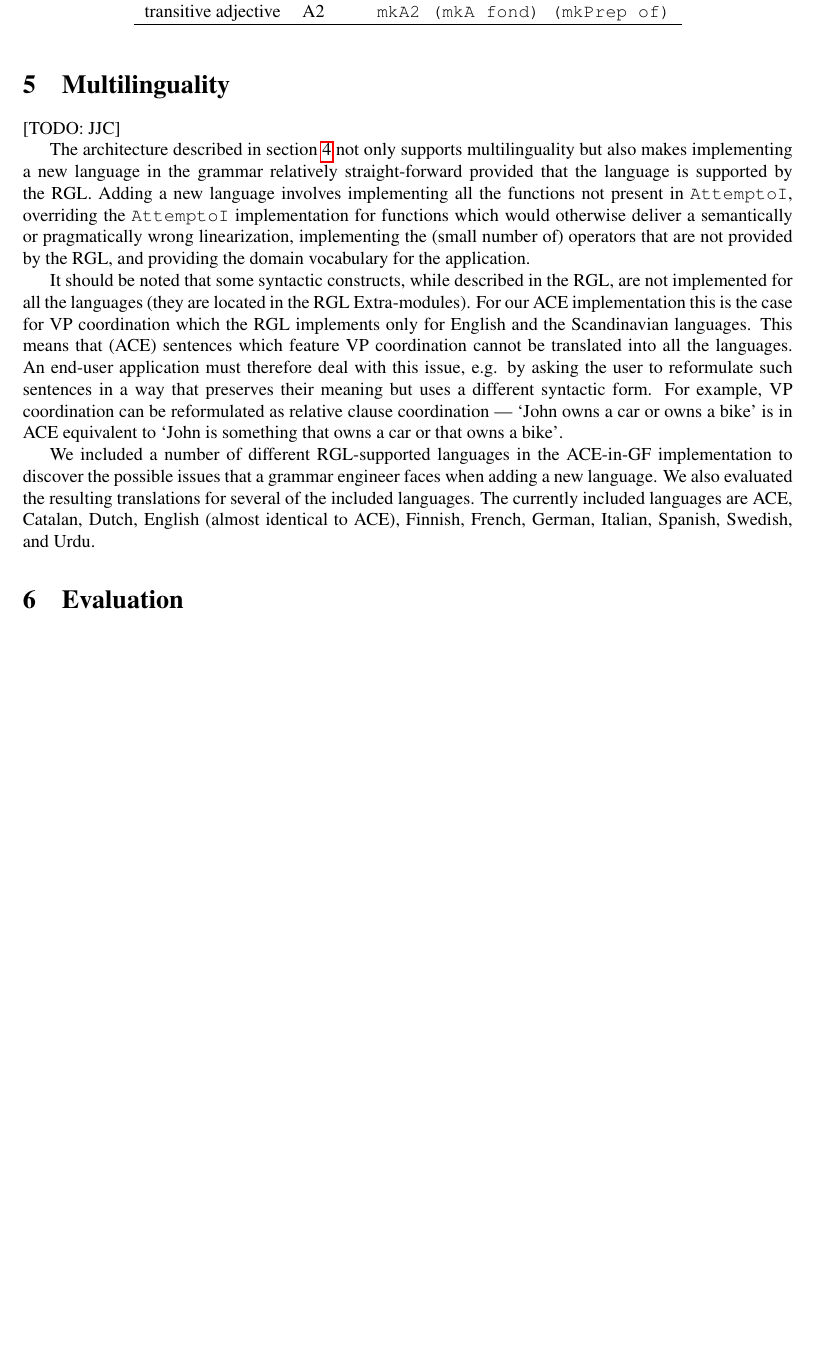
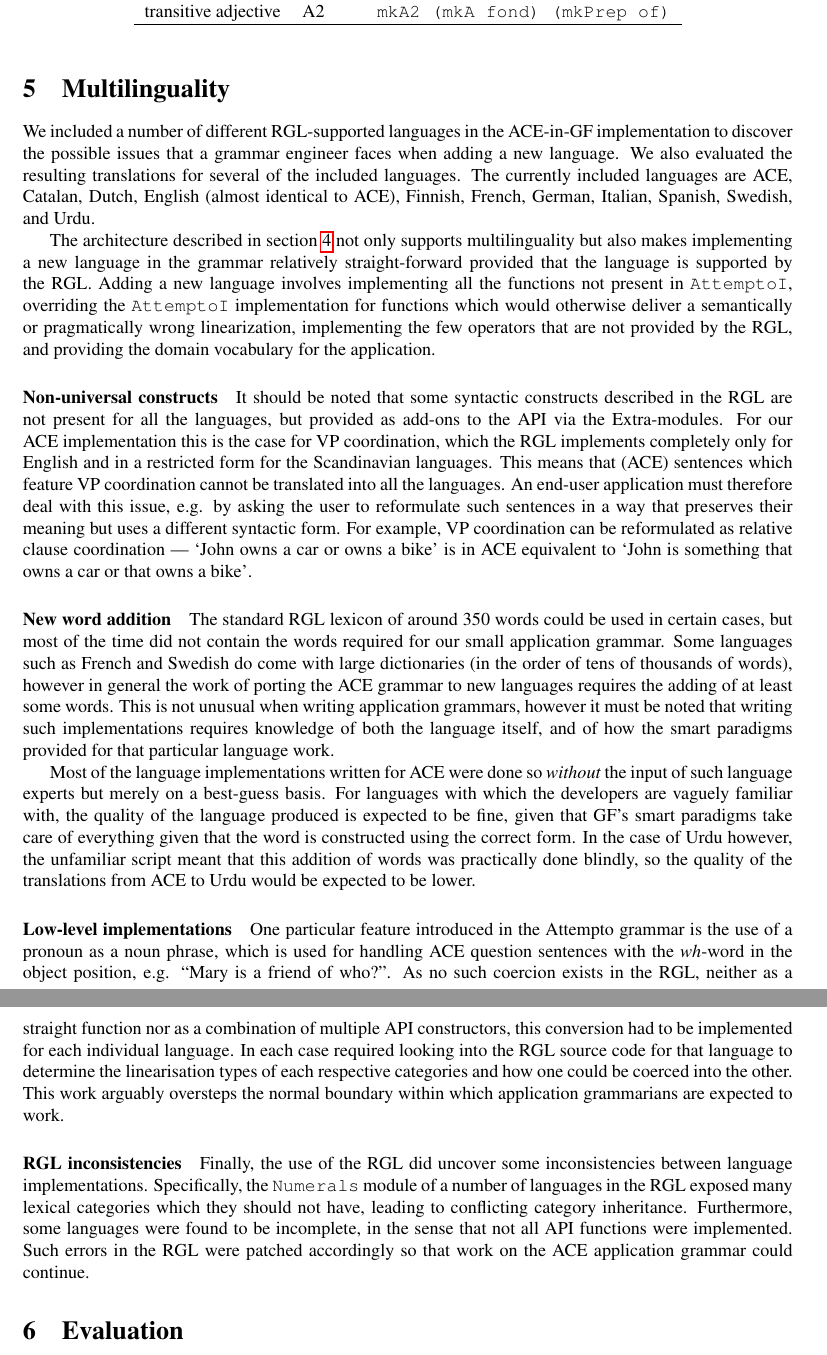
Before and after one commit to Attempto/ACE-in-GF, a LaTeX paper (docs/d11_1/d11_1.tex): part of page 6 of 8 before the commit and two parts of pages 6 and 7 of 9 after it, the two joined at a grey line, cut so that both start at the same text, the shorter picture padded with empty space. Compiled offline with pdfLaTeX.

Commit message:
Added section on multilinguality

```diff
--- a/docs/d11_1/d11_1.tex
+++ b/docs/d11_1/d11_1.tex
@@ -451,30 +451,6 @@ transitive adjective & A2 & \xp{mkA2 (mkA fond) (mkPrep of)} \\
 \section{Multilinguality}
 \label{section:Multilinguality}
 
-[TODO: JJC]
-
-The architecture described in section \ref{section:ACE_in_GF} not only supports
-multilinguality but also makes implementing a new language in the grammar
-relatively straight-forward provided that the language
-is supported by the RGL. Adding a new language involves
-implementing all the functions not present in \texttt{AttemptoI},
-overriding the \texttt{AttemptoI} implementation for functions which would
-otherwise deliver a semantically or pragmatically wrong linearization,
-implementing the (small number of) operators that are not provided by the RGL,
-and providing the domain vocabulary for the application.
-
-It should be noted that some syntactic constructs, while described in the RGL,
-are not implemented for all the languages (they are located in the RGL
-Extra-modules). For our ACE implementation this is the case for VP coordination
-which the RGL implements only for English and the Scandinavian languages.
-This means that (ACE) sentences which feature VP coordination cannot be
-translated into all the languages. An end-user application must therefore deal
-with this issue, e.g. by asking the user to reformulate such sentences in a way
-that preserves their meaning but uses a different syntactic form. For example,
-VP coordination can be reformulated as relative clause coordination ---
-`John owns a car or owns a bike' is in ACE equivalent to
-`John is something that owns a car or that owns a bike'.
-
 We included a number of different RGL-supported languages in the ACE-in-GF
 implementation to discover the possible issues that a grammar engineer faces
 when adding a new language. We also evaluated the resulting
@@ -491,6 +467,76 @@ Italian,
 Spanish,
 Swedish, and
 Urdu.
+
+The architecture described in section \ref{section:ACE_in_GF} not only
+supports multilinguality but also makes implementing a new language in
+the grammar relatively straight-forward provided that the language is
+supported by the RGL. Adding a new language involves implementing all
+the functions not present in \texttt{AttemptoI}, overriding the
+\texttt{AttemptoI} implementation for functions which would otherwise
+deliver a semantically or pragmatically wrong linearization,
+implementing the few operators that are not provided by the RGL, and
+providing the domain vocabulary for the application.
+
+\paragraph{Non-universal constructs}
+It should be noted that some syntactic constructs described in the RGL
+are not present for all the languages, but provided as add-ons to the
+API via the Extra-modules.  For our ACE implementation this is the
+case for VP coordination, which the RGL implements completely only for
+English and in a restricted form for the Scandinavian languages.  This
+means that (ACE) sentences which feature VP coordination cannot be
+translated into all the languages. An end-user application must
+therefore deal with this issue, e.g. by asking the user to reformulate
+such sentences in a way that preserves their meaning but uses a
+different syntactic form. For example, VP coordination can be
+reformulated as relative clause coordination --- `John owns a car or
+owns a bike' is in ACE equivalent to `John is something that owns a
+car or that owns a bike'.
+
+\paragraph{New word addition}
+The standard RGL lexicon of around 350 words could be used in certain
+cases, but most of the time did not contain the words required for our
+small application grammar. Some languages such as French and Swedish
+do come with large dictionaries (in the order of tens of thousands of
+words), however in general the work of porting the ACE grammar to new
+languages requires the adding of at least some words. This is not
+unusual when writing application grammars, however it must be noted
+that writing such implementations requires knowledge of both the
+language itself, and of how the smart paradigms provided for that
+particular language work.
+
+Most of the language implementations written for ACE were done so
+\emph{without} the input of such language experts but merely on a
+best-guess basis. For languages with which the developers are vaguely
+familiar with, the quality of the language produced is expected to be
+fine, given that GF's smart paradigms take care of everything given
+that the word is constructed using the correct form. In the case of
+Urdu however, the unfamiliar script meant that this addition of words
+was practically done blindly, so the quality of the translations from
+ACE to Urdu would be expected to be lower.
+
+\paragraph{Low-level implementations}
+One particular feature introduced in the Attempto grammar is the use of a
+pronoun as a noun phrase, which is used for handling ACE question sentences with
+the \emph{wh}-word in the object position, e.g. ``Mary is a friend of who?''.
+As no such coercion exists in the RGL, neither as
+a straight function nor as a combination of multiple API constructors,
+this conversion had to be implemented for each individual language.
+In each case required looking into the RGL source code for that language
+to determine the linearisation types of each respective categories
+and how one could be coerced into the other.
+This work arguably oversteps the normal boundary within which application
+grammarians are expected to work.
+
+\paragraph{RGL inconsistencies}
+Finally, the use of the RGL did uncover some inconsistencies between
+language implementations. Specifically, the \verb|Numerals| module of
+a number of languages in the RGL exposed many lexical categories which
+they should not have, leading to conflicting category
+inheritance. Furthermore, some languages were found to be incomplete,
+in the sense that not all API functions were implemented. Such errors
+in the RGL were patched accordingly so that work on the ACE
+application grammar could continue.
 
 
 \section{Evaluation}
```
